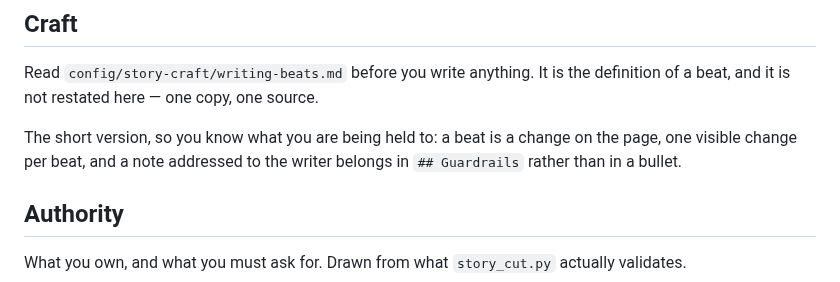
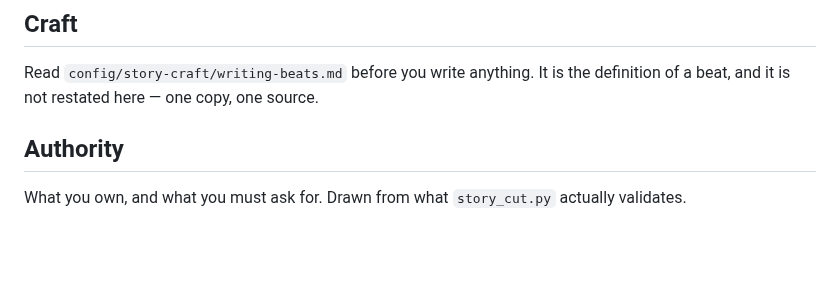
Before and after one commit to bkoh957/penny, a Markdown page: agents/story-author.md, the part around the change. GitHub-like rendering; blank space fills up the shorter version.

Commit message:
docs(story-author): drop the restatement that contradicted its own rule
story-author.md told the reader the beat definition "is not restated
here — one copy, one source" and then restated its three clauses three
lines later. Delete the restatement; the instruction to read the craft
document by path already carries the weight. commands/plot-book.md and
CLAUDE.md keep their own copies (operator-facing / orientation) and are
untouched.

Co-Authored-By: Claude Opus 5 <noreply@anthropic.com>
Claude-Session: https://claude.ai/code/session_01SwoFNSqka4ardTHu9LKqPn

```diff
--- a/agents/story-author.md
+++ b/agents/story-author.md
@@ -23,10 +23,6 @@ range and nowhere else.
 
 Read `config/story-craft/writing-beats.md` before you write anything. It is the
 definition of a beat, and it is not restated here — one copy, one source.
-
-The short version, so you know what you are being held to: a beat is a change on
-the page, one visible change per beat, and a note addressed to the writer belongs
-in `## Guardrails` rather than in a bullet.
 
 ## Authority
 
```
